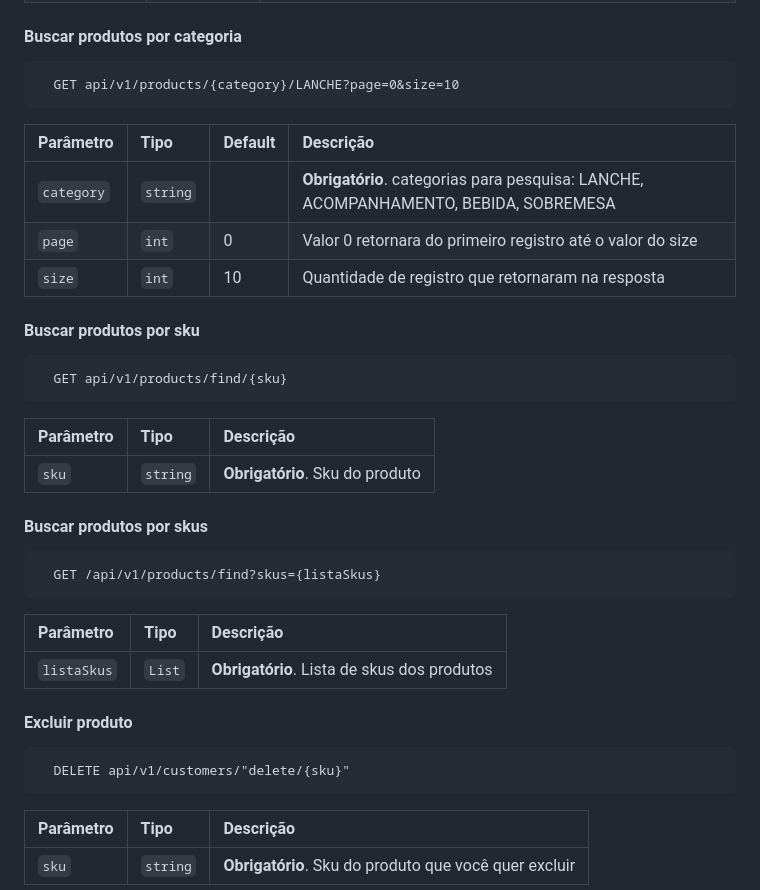
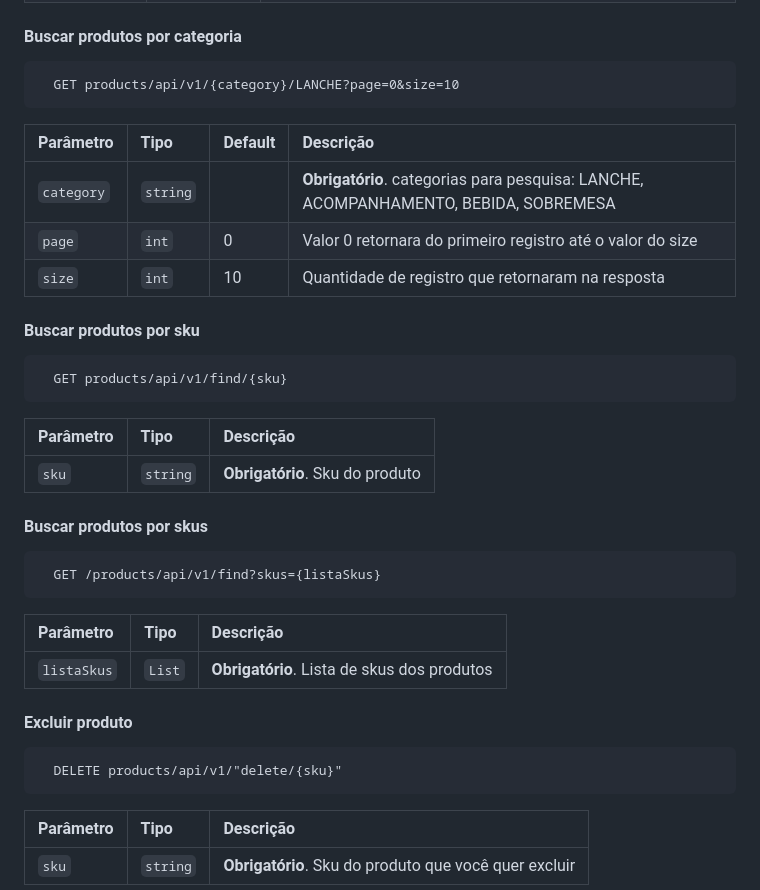
Before and after one commit to danielcorreaa/tech-challenge-product, a Markdown page: README.md, the part around one of its changes. Drawn GitHub-style.

Commit message:
ajustes finais do projeto

````diff
--- a/README.md
+++ b/README.md
@@ -51,7 +51,7 @@ Microsserviço responsável pelo gerenciamento de produtos
 
 #### Buscar produtos por categoria
 ```http
-  GET api/v1/products/{category}/LANCHE?page=0&size=10
+  GET products/api/v1/{category}/LANCHE?page=0&size=10
 ```
 
 | Parâmetro   | Tipo  | Default     | Descrição                                   |
@@ -62,7 +62,7 @@ Microsserviço responsável pelo gerenciamento de produtos
 
 #### Buscar produtos por sku
 ```http
-  GET api/v1/products/find/{sku}
+  GET products/api/v1/find/{sku}
 ```
 
 | Parâmetro   | Tipo       | Descrição                                   |
@@ -71,7 +71,7 @@ Microsserviço responsável pelo gerenciamento de produtos
 
 #### Buscar produtos por skus
 ```http
-  GET /api/v1/products/find?skus={listaSkus}
+  GET /products/api/v1/find?skus={listaSkus}
 ```
 
 | Parâmetro   | Tipo       | Descrição                                   |
@@ -81,7 +81,7 @@ Microsserviço responsável pelo gerenciamento de produtos
 
 #### Excluir produto
 ```http
-  DELETE api/v1/customers/"delete/{sku}"
+  DELETE products/api/v1/"delete/{sku}"
 ```
 
 | Parâmetro   | Tipo       | Descrição                                   |
````
Also changed, not shown: other parts of README.md (+2 -2 lines).
